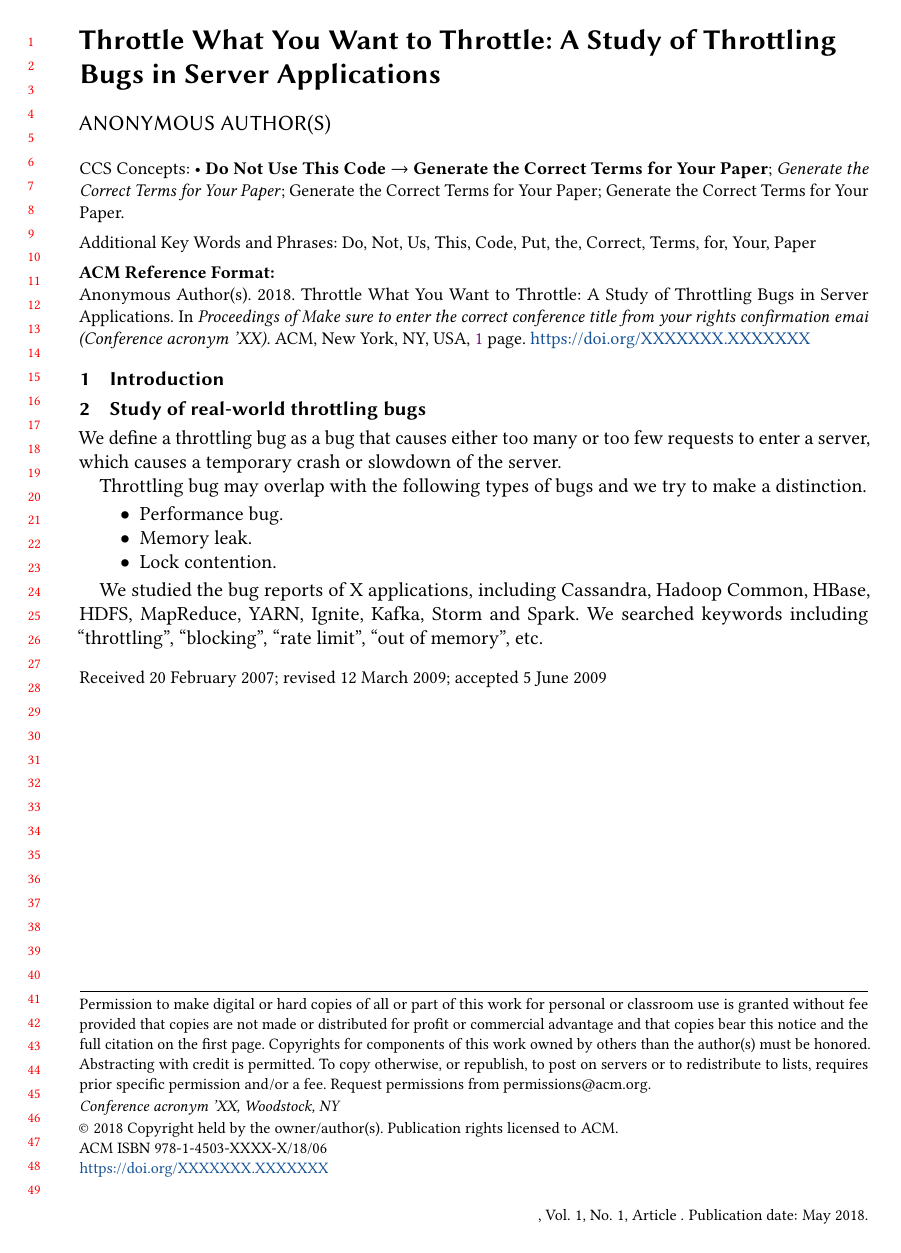
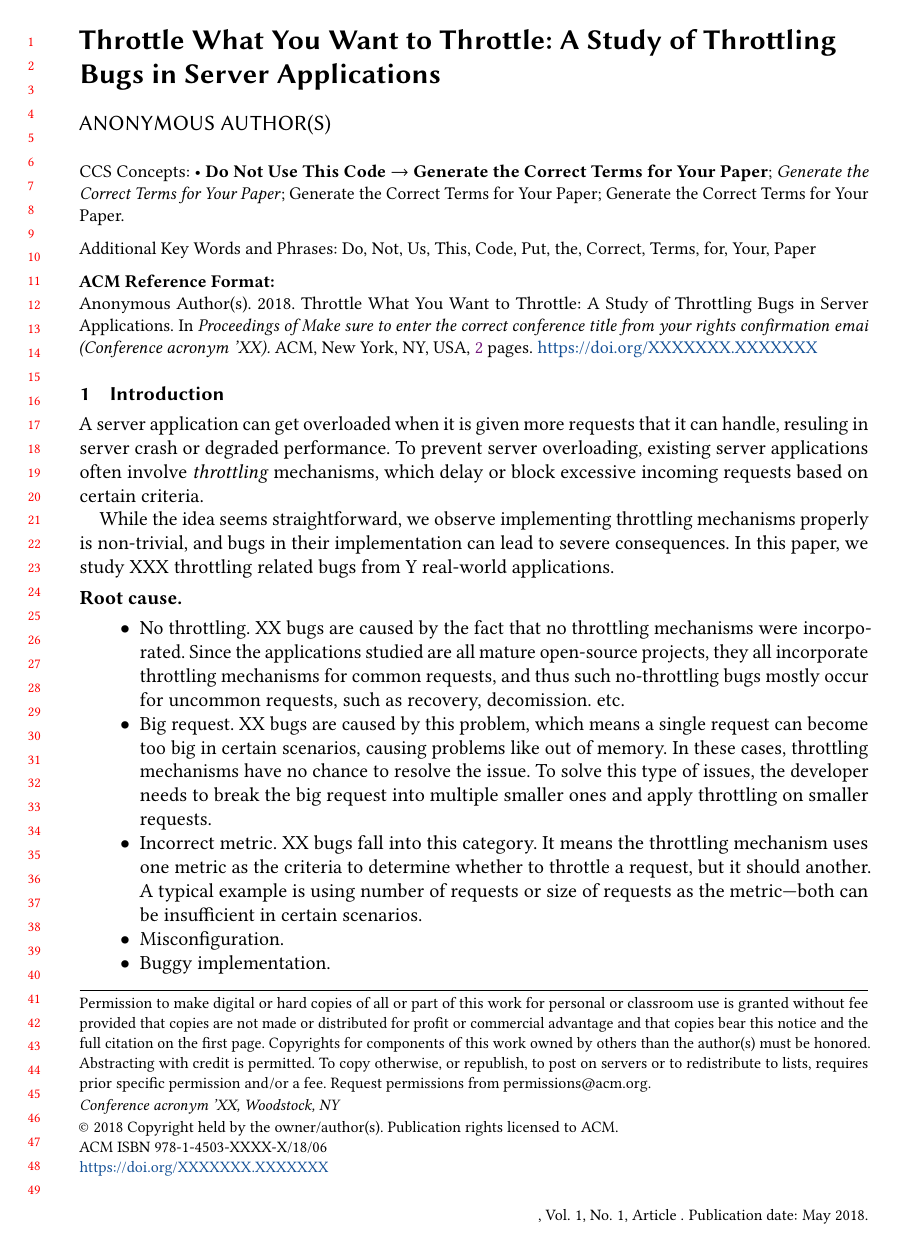
Before and after one commit to yangwang83/throttling-paper, a LaTeX paper (main.tex, which reads introduction.tex): the whole page before the commit and page 1 of 2 after it. Compiled offline with pdfLaTeX.

Commit message:
start intro

```diff
--- a/introduction.tex
+++ b/introduction.tex
@@ -1 +1,35 @@
 \section{Introduction}
+
+A server application can get overloaded when it is given more requests that it can handle,
+resuling in server crash or degraded performance. To prevent server overloading, existing
+server applications often involve \emph{throttling} mechanisms, which delay or block
+excessive incoming requests based on certain criteria.
+
+While the idea seems straightforward, we observe implementing throttling mechanisms
+properly is non-trivial, and bugs in their implementation can lead to severe consequences.
+In this paper, we study XXX throttling related bugs from Y real-world applications.
+
+\vspace{.05in}
+\noindent
+\textbf{Root cause.}
+
+\begin{itemize}
+
+\item No throttling. XX bugs are caused by the fact that no throttling mechanisms
+were incorporated. Since the applications studied are all mature open-source projects,
+they all incorporate throttling mechanisms for common requests, and thus such no-throttling
+bugs mostly occur for uncommon requests, such as recovery, decomission. etc.
+
+\item Big request. XX bugs are caused by this problem, which means a single request can
+become too big in certain scenarios, causing problems like out of memory. In these cases, throttling mechanisms
+have no chance to resolve the issue. To solve this type of issues, the developer needs to
+break the big request into multiple smaller ones and apply throttling on smaller requests.
+
+\item Incorrect metric. XX bugs fall into this category. It means the throttling mechanism uses
+one metric as the criteria to determine whether to throttle a request, but it should another. A
+typical example is using number of requests or size of requests as the metric---both can be
+insufficient in certain scenarios.
+
+\item Misconfiguration.
+
+\item Buggy implementation.
```
Also changed, not shown: introduction.tex (6 more changed lines).
